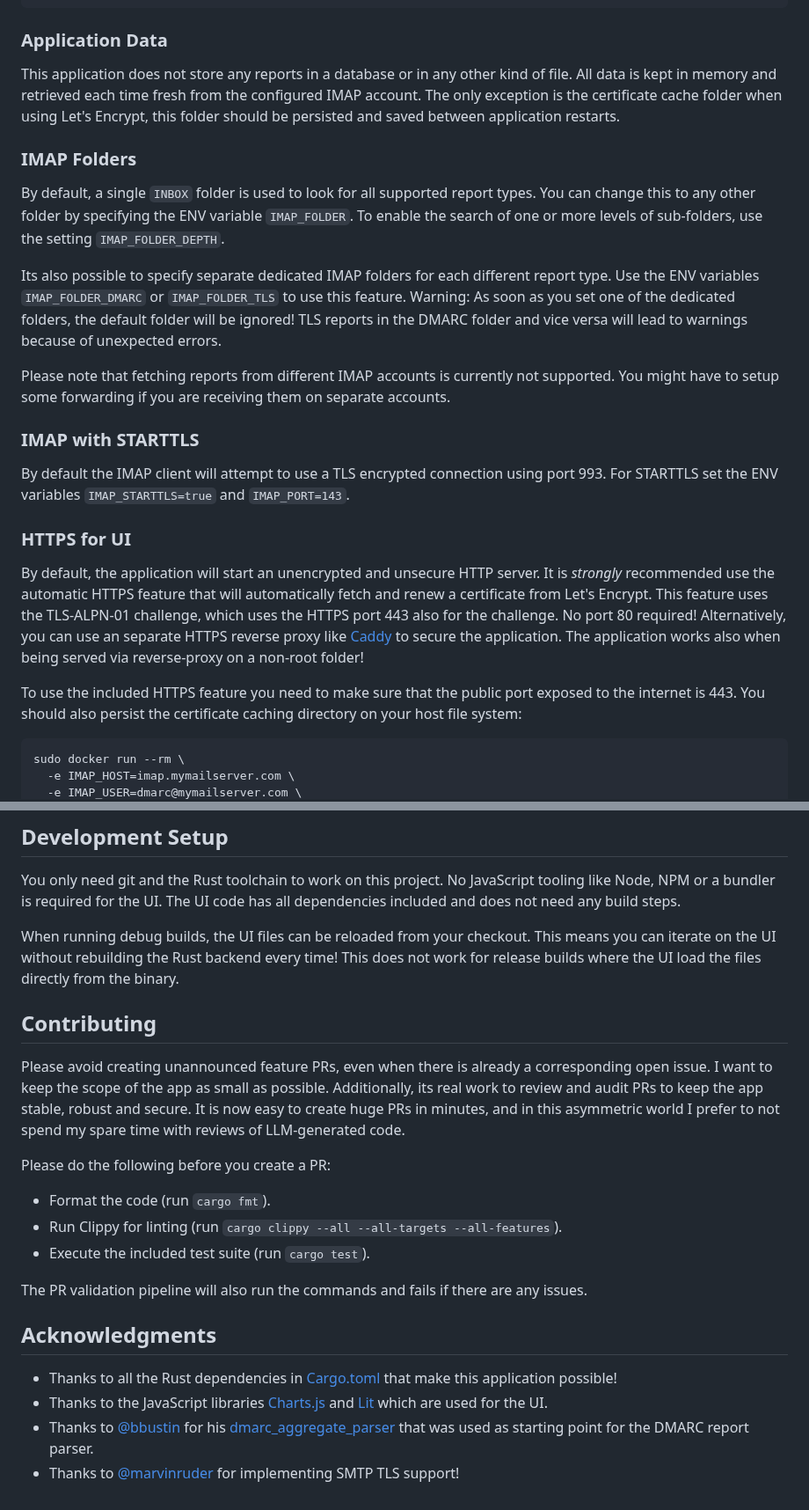
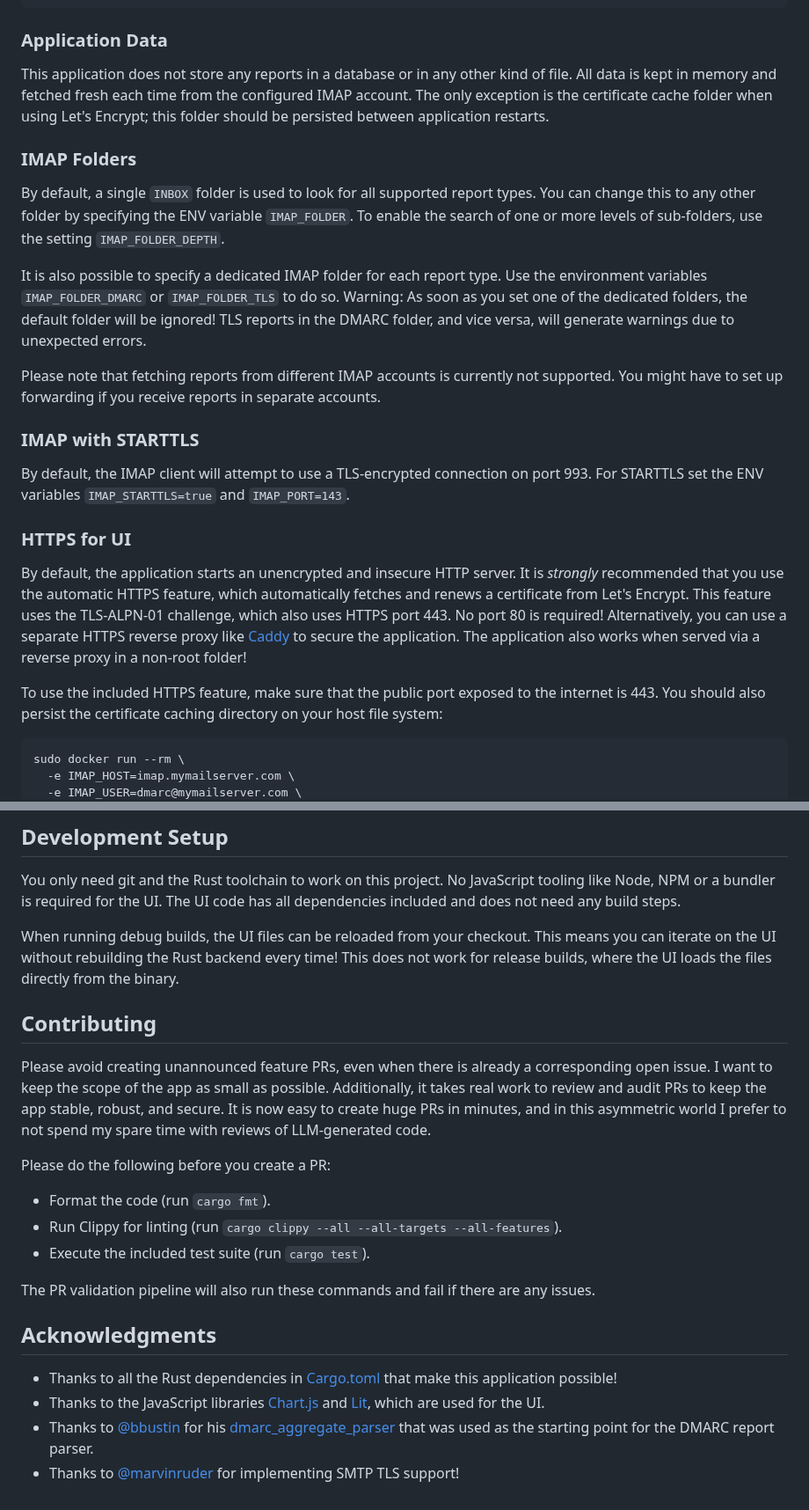
Before and after one commit to cry-inc/dmarc-report-viewer, a Markdown page: README.md, 2 parts joined by grey strips. Shown at 88% size. Rendered like a GitHub page.

```diff
--- a/README.md
+++ b/README.md
@@ -82,35 +82,35 @@ Here is an example:
 
 ### Application Data
 This application does not store any reports in a database or in any other kind of file.
-All data is kept in memory and retrieved each time fresh from the configured IMAP account.
-The only exception is the certificate cache folder when using Let's Encrypt,
-this folder should be persisted and saved between application restarts.
+All data is kept in memory and fetched fresh each time from the configured IMAP account.
+The only exception is the certificate cache folder when using Let's Encrypt;
+this folder should be persisted between application restarts.
 
 ### IMAP Folders
 By default, a single `INBOX` folder is used to look for all supported report types.
 You can change this to any other folder by specifying the ENV variable `IMAP_FOLDER`.
 To enable the search of one or more levels of sub-folders, use the setting `IMAP_FOLDER_DEPTH`.
 
-Its also possible to specify separate dedicated IMAP folders for each different report type.
-Use the ENV variables `IMAP_FOLDER_DMARC` or `IMAP_FOLDER_TLS` to use this feature.
+It is also possible to specify a dedicated IMAP folder for each report type.
+Use the environment variables `IMAP_FOLDER_DMARC` or `IMAP_FOLDER_TLS` to do so.
 Warning: As soon as you set one of the dedicated folders, the default folder will be ignored!
-TLS reports in the DMARC folder and vice versa will lead to warnings because of unexpected errors.
+TLS reports in the DMARC folder, and vice versa, will generate warnings due to unexpected errors.
 
 Please note that fetching reports from different IMAP accounts is currently not supported.
-You might have to setup some forwarding if you are receiving them on separate accounts.
+You might have to set up forwarding if you receive reports in separate accounts.
 
 ### IMAP with STARTTLS
-By default the IMAP client will attempt to use a TLS encrypted connection using port 993.
+By default, the IMAP client will attempt to use a TLS-encrypted connection on port 993.
 For STARTTLS set the ENV variables `IMAP_STARTTLS=true` and `IMAP_PORT=143`.
 
 ### HTTPS for UI
-By default, the application will start an unencrypted and unsecure HTTP server.
-It is *strongly* recommended use the automatic HTTPS feature that will automatically fetch and renew a certificate from Let's Encrypt.
-This feature uses the TLS-ALPN-01 challenge, which uses the HTTPS port 443 also for the challenge. No port 80 required!
-Alternatively, you can use an separate HTTPS reverse proxy like [Caddy](https://caddyserver.com/) to secure the application.
-The application works also when being served via reverse-proxy on a non-root folder!
+By default, the application starts an unencrypted and insecure HTTP server.
+It is *strongly* recommended that you use the automatic HTTPS feature, which automatically fetches and renews a certificate from Let's Encrypt.
+This feature uses the TLS-ALPN-01 challenge, which also uses HTTPS port 443. No port 80 is required!
+Alternatively, you can use a separate HTTPS reverse proxy like [Caddy](https://caddyserver.com/) to secure the application.
+The application also works when served via a reverse proxy in a non-root folder!
 
-To use the included HTTPS feature you need to make sure that the public port exposed to the internet is 443.
+To use the included HTTPS feature, make sure that the public port exposed to the internet is 443.
 You should also persist the certificate caching directory on your host file system:
 
     sudo docker run --rm \
@@ -186,12 +186,12 @@ The UI code has all dependencies included and does not need any build steps.
 
 When running debug builds, the UI files can be reloaded from your checkout.
 This means you can iterate on the UI without rebuilding the Rust backend every time!
-This does not work for release builds where the UI load the files directly from the binary.
+This does not work for release builds, where the UI loads the files directly from the binary.
 
 ## Contributing
 Please avoid creating unannounced feature PRs, even when there is already a corresponding open issue.
 I want to keep the scope of the app as small as possible.
-Additionally, its real work to review and audit PRs to keep the app stable, robust and secure.
+Additionally, it takes real work to review and audit PRs to keep the app stable, robust, and secure.
 It is now easy to create huge PRs in minutes, and in this asymmetric world I prefer to
 not spend my spare time with reviews of LLM-generated code.
 
@@ -200,10 +200,10 @@ Please do the following before you create a PR:
 * Run Clippy for linting (run `cargo clippy --all --all-targets --all-features`).
 * Execute the included test suite (run `cargo test`).
 
-The PR validation pipeline will also run the commands and fails if there are any issues.
+The PR validation pipeline will also run these commands and fail if there are any issues.
 
 ## Acknowledgments
 - Thanks to all the Rust dependencies in [Cargo.toml](Cargo.toml) that make this application possible!
-- Thanks to the JavaScript libraries [Charts.js](https://github.com/chartjs/Chart.js) and [Lit](https://lit.dev/) which are used for the UI.
-- Thanks to [@bbustin](https://github.com/bbustin) for his [dmarc_aggregate_parser](https://github.com/bbustin/dmarc_aggregate_parser) that was used as starting point for the DMARC report parser.
+- Thanks to the JavaScript libraries [Chart.js](https://github.com/chartjs/Chart.js) and [Lit](https://lit.dev/), which are used for the UI.
+- Thanks to [@bbustin](https://github.com/bbustin) for his [dmarc_aggregate_parser](https://github.com/bbustin/dmarc_aggregate_parser) that was used as the starting point for the DMARC report parser.
 - Thanks to [@marvinruder](https://github.com/marvinruder) for implementing SMTP TLS support!
```
Also changed, not shown: other parts of README.md (+25 -25 lines).
